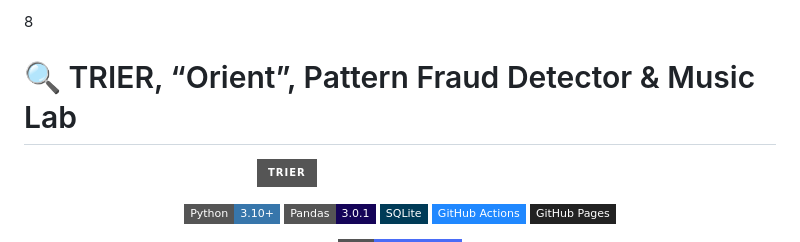
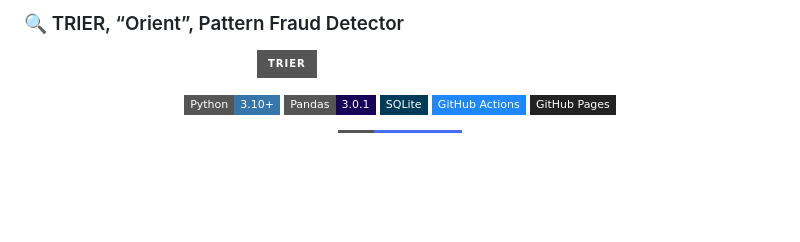
Before and after one commit to yusdesign/trier, a Markdown page: README.md, the part around the change. Drawn GitHub-style; badges without logos; blank space fills up the shorter version.

```diff
--- a/README.md
+++ b/README.md
@@ -1,5 +1,5 @@
-8
-# 🔍 TRIER, “Orient”, Pattern Fraud Detector & Music Lab
+
+### 🔍 TRIER, “Orient”, Pattern Fraud Detector
 
 <div align="center">
 
```
